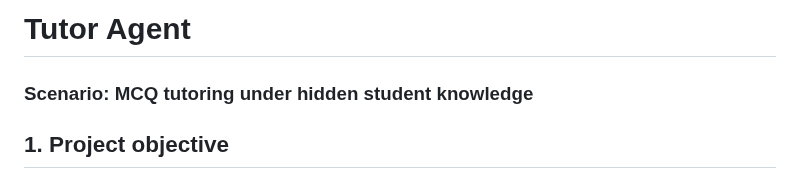
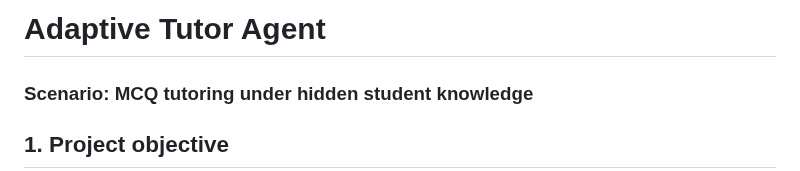
Before and after one commit to ridhed/adaptive-tutoring-agent, a Markdown page: README.md, the part around the change. GitHub-like rendering.

Commit message:
Rename project to Adaptive Tutor Agent

```diff
--- a/README.md
+++ b/README.md
@@ -1,4 +1,4 @@
-# Tutor Agent
+# Adaptive Tutor Agent
 
 ### Scenario: MCQ tutoring under hidden student knowledge
 
```
